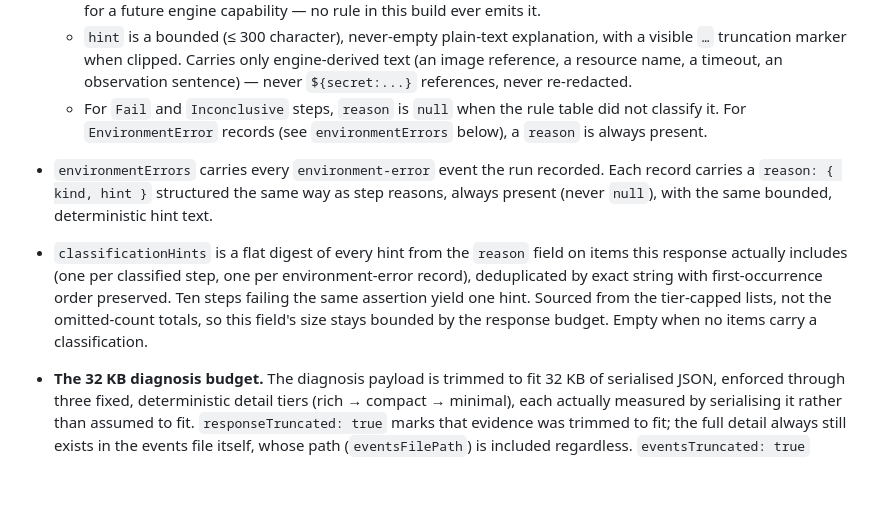
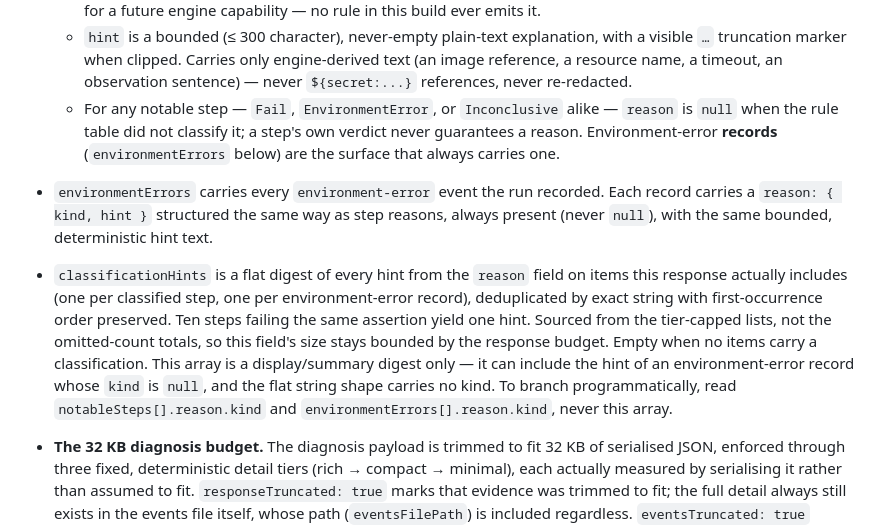
Before and after one commit to tomas-rampas/vouchfx-mcp, a Markdown page: docs/tools-and-resources.md, the part around the change. Rendered like a GitHub page; blank space fills up the shorter version.

Commit message:
docs: two explain_run contract precisions from the branch peer review
- a notable step's own verdict never guarantees a reason (an EnvironmentError
  step the rule table declined carries reason: null); the always-present
  surface is the environmentErrors records
- classificationHints is a display/summary digest only (flat strings, may
  include a null-kind record's hint) — programmatic branching reads
  reason.kind on the items, never this array

Co-Authored-By: Claude Fable 5 <noreply@anthropic.com>
Signed-off-by: tomas-rampas <tomas.rampas@gmail.com>

```diff
--- a/docs/tools-and-resources.md
+++ b/docs/tools-and-resources.md
@@ -622,8 +622,9 @@ stream. Never re-runs anything — no CLI spawn, no validation worker, no contai
   - `hint` is a bounded (≤ 300 character), never-empty plain-text explanation, with a visible `…`
     truncation marker when clipped. Carries only engine-derived text (an image reference, a resource
     name, a timeout, an observation sentence) — never `${secret:...}` references, never re-redacted.
-  - For `Fail` and `Inconclusive` steps, `reason` is `null` when the rule table did not classify it.
-    For `EnvironmentError` records (see `environmentErrors` below), a `reason` is always present.
+  - For any notable step — `Fail`, `EnvironmentError`, or `Inconclusive` alike — `reason` is `null`
+    when the rule table did not classify it; a step's own verdict never guarantees a reason.
+    Environment-error **records** (`environmentErrors` below) are the surface that always carries one.
 - `environmentErrors` carries every `environment-error` event the run recorded. Each record carries a
   `reason: { kind, hint }` structured the same way as step reasons, always present (never `null`),
   with the same bounded, deterministic hint text.
@@ -631,7 +632,10 @@ stream. Never re-runs anything — no CLI spawn, no validation worker, no contai
   actually includes (one per classified step, one per environment-error record), deduplicated by
   exact string with first-occurrence order preserved. Ten steps failing the same assertion yield one
   hint. Sourced from the tier-capped lists, not the omitted-count totals, so this field's size stays
-  bounded by the response budget. Empty when no items carry a classification.
+  bounded by the response budget. Empty when no items carry a classification. This array is a
+  display/summary digest only — it can include the hint of an environment-error record whose `kind`
+  is `null`, and the flat string shape carries no kind. To branch programmatically, read
+  `notableSteps[].reason.kind` and `environmentErrors[].reason.kind`, never this array.
 - **The 32 KB diagnosis budget.** The diagnosis payload is trimmed to fit 32 KB of serialised JSON,
   enforced through three fixed, deterministic detail tiers (rich → compact → minimal), each actually
   measured by serialising it rather than assumed to fit. `responseTruncated: true` marks that evidence
```
